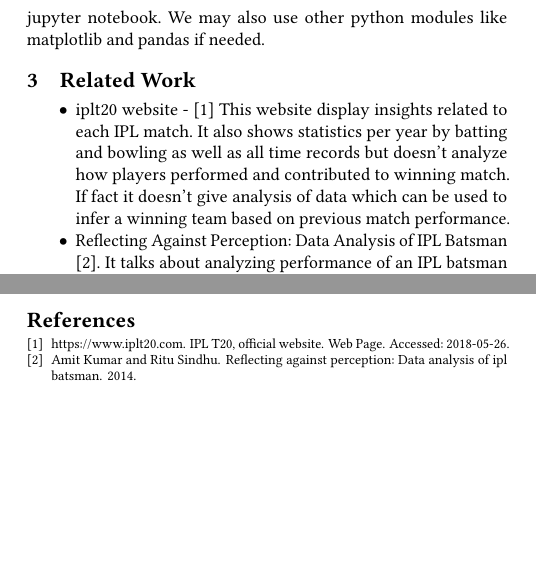
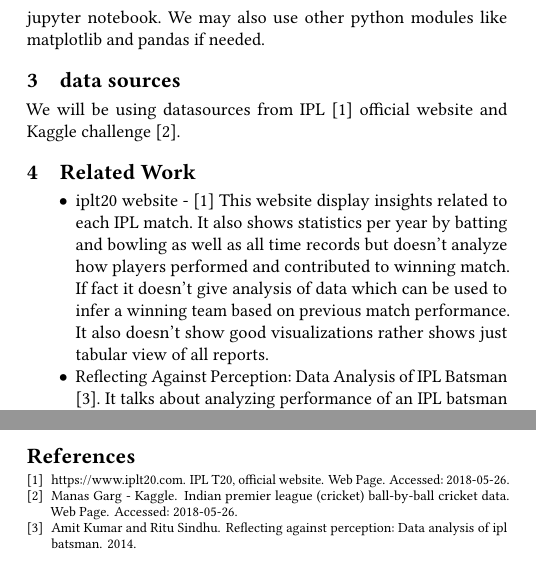
Before and after one commit to abhishek8gupta/dviz-project-summer2018, a LaTeX paper (report/main.tex, which reads report/relatedwork.tex): two parts of the columns of the page, joined at a grey line, cut so that both start at the same text, the shorter picture padded with empty space. Compiled offline with pdfLaTeX.

Commit message:
add data sources

```diff
--- a/report/main.tex
+++ b/report/main.tex
@@ -64,6 +64,9 @@ We plan to use python as programming language and use D3 or Plotly as charting
 library. We plan to incorporate all charts in a jupyter notebook. We may also
 use other python modules like matplotlib and pandas if needed.
 
+\section{data sources}
+We will be using datasources from IPL \cite{www-iplt20} official website
+and Kaggle challenge \cite{www-kragle-iplc}.
 
 \input{relatedwork}
 
--- a/report/relatedwork.tex
+++ b/report/relatedwork.tex
@@ -5,7 +5,8 @@ iplt20 website - \cite{www-iplt20}
 This website display insights related to each IPL match. It also shows statistics per year
 by batting and bowling as well as all time records but doesn't analyze how players
 performed and contributed to winning match. If fact it doesn't give analysis of data which
-can be used to infer a winning team based on previous match performance.
+can be used to infer a winning team based on previous match performance. It also doesn't
+show good visualizations rather shows just tabular view of all reports.
 
 \item
 Reflecting Against Perception: Data Analysis of IPL Batsman \cite{kumar2014reflecting}.
```
Also changed, not shown: report/references.bib (+9 -0 lines), report/main.pdf.
